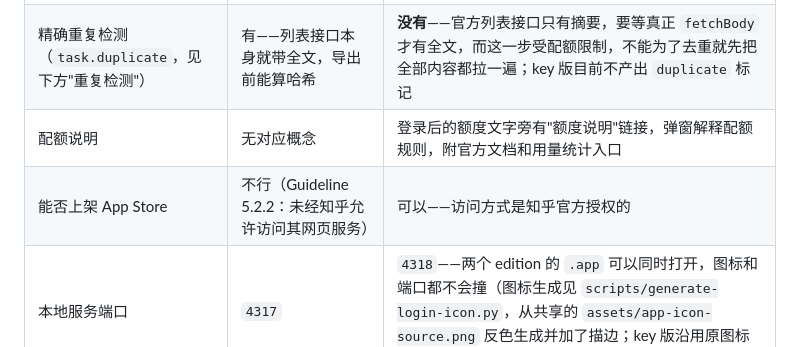
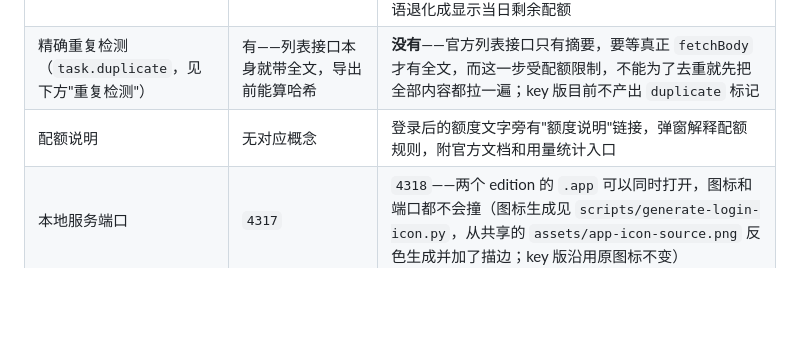
Before and after one commit to zhangyingfeng/zhi-dang, a Markdown page: docs/DEVELOPMENT.md, the part around the change. GitHub-like rendering; blank space fills up the shorter version.

```diff
--- a/docs/DEVELOPMENT.md
+++ b/docs/DEVELOPMENT.md
@@ -56,7 +56,6 @@ npx tauri build
 | 欢迎语 / 文件夹默认名 | 真实知乎昵称 / `url_token`，来自登录会话 | 官方接口不返回账号昵称（查过所有相关接口，确认是知乎故意不给，不是漏掉）——可以在登录前手动贴一次知乎主页链接，本地解析出 `url_token` 用于欢迎语和文件夹命名；不贴的话默认文件夹名是 `exports`，欢迎语退化成显示当日剩余配额 |
 | 精确重复检测（`task.duplicate`，见下方"重复检测"） | 有——列表接口本身就带全文，导出前能算哈希 | **没有**——官方列表接口只有摘要，要等真正 `fetchBody` 才有全文，而这一步受配额限制，不能为了去重就先把全部内容都拉一遍；key 版目前不产出 `duplicate` 标记 |
 | 配额说明 | 无对应概念 | 登录后的额度文字旁有"额度说明"链接，弹窗解释配额规则，附官方文档和用量统计入口 |
-| 能否上架 App Store | 不行（Guideline 5.2.2：未经知乎允许访问其网页服务） | 可以——访问方式是知乎官方授权的 |
 | 本地服务端口 | `4317` | `4318`——两个 edition 的 `.app` 可以同时打开，图标和端口都不会撞（图标生成见 `scripts/generate-login-icon.py`，从共享的 `assets/app-icon-source.png` 反色生成并加了描边；key 版沿用原图标不变） |
 
 这个接缝具体落在哪：
```
Also changed, not shown: README.md (+0 -1 lines).
